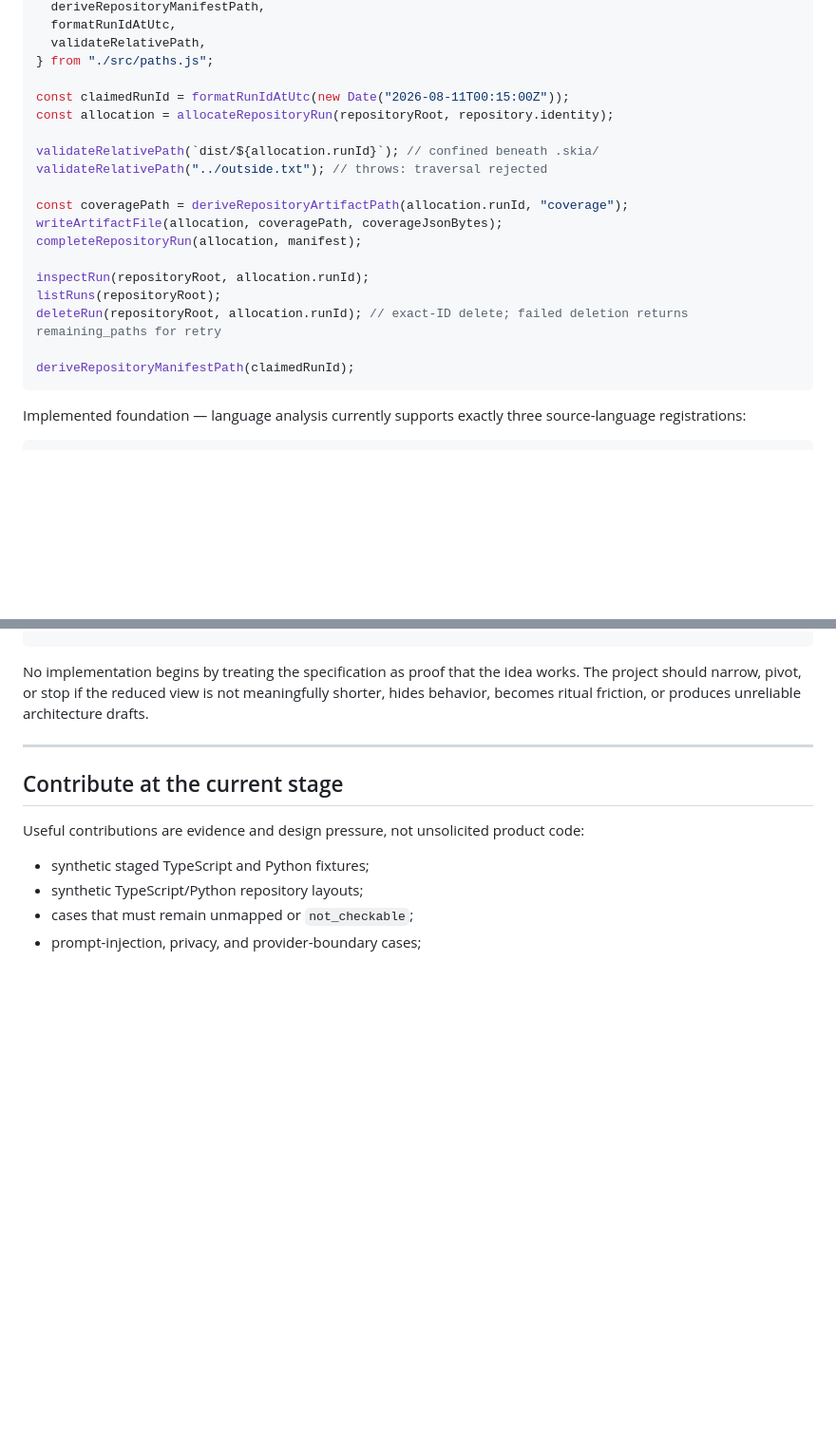
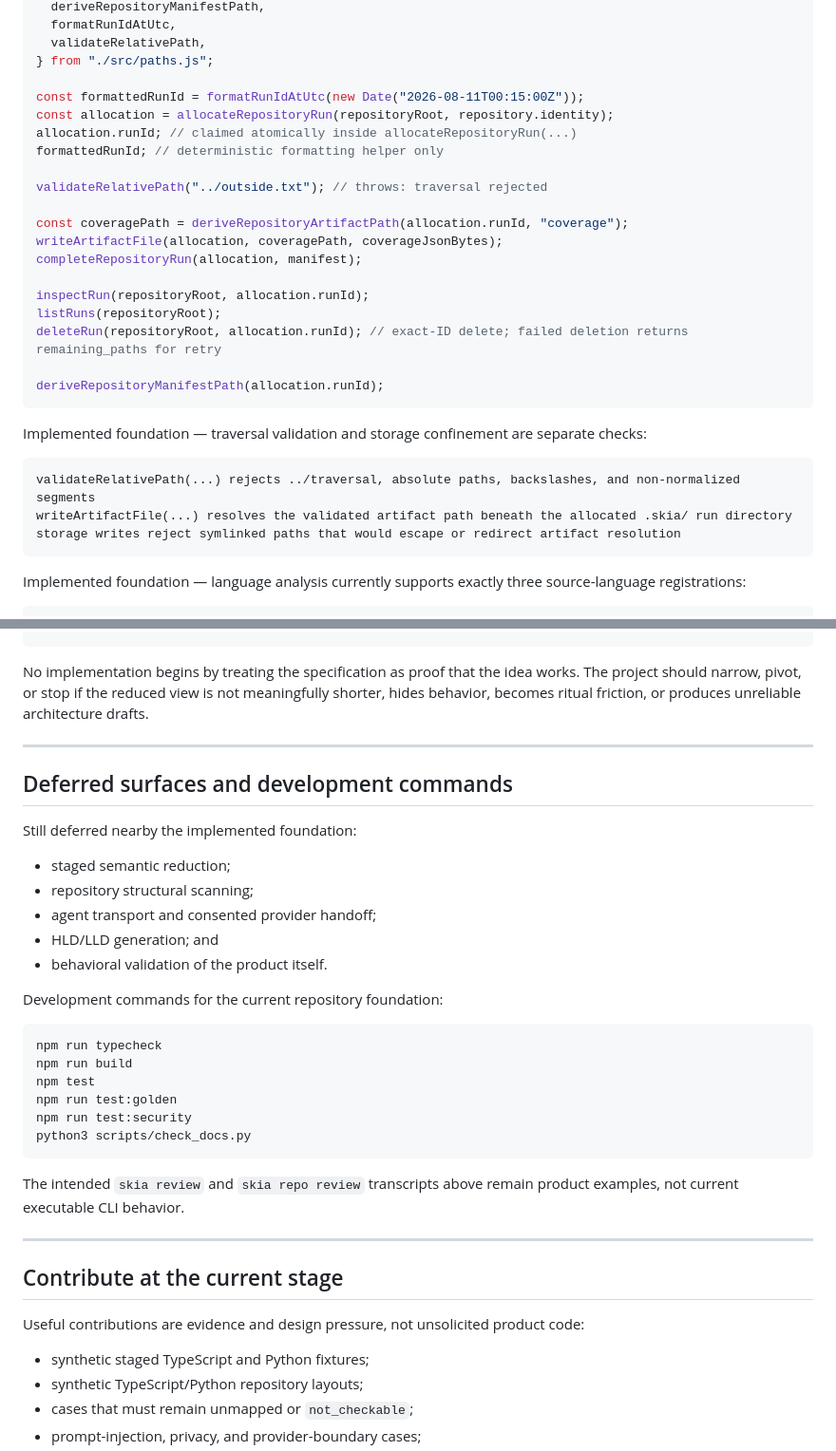
Before and after one commit to Shifat7/skia, a Markdown page: README.md, 2 parts joined by grey strips. Shown at 95% size. Drawn GitHub-style; blank space fills up the shorter version.

Commit message:
docs: correct README foundation examples

````diff
--- a/README.md
+++ b/README.md
@@ -387,10 +387,11 @@ import {
   validateRelativePath,
 } from "./src/paths.js";
 
-const claimedRunId = formatRunIdAtUtc(new Date("2026-08-11T00:15:00Z"));
+const formattedRunId = formatRunIdAtUtc(new Date("2026-08-11T00:15:00Z"));
 const allocation = allocateRepositoryRun(repositoryRoot, repository.identity);
+allocation.runId; // claimed atomically inside allocateRepositoryRun(...)
+formattedRunId; // deterministic formatting helper only
 
-validateRelativePath(`dist/${allocation.runId}`); // confined beneath .skia/
 validateRelativePath("../outside.txt"); // throws: traversal rejected
 
 const coveragePath = deriveRepositoryArtifactPath(allocation.runId, "coverage");
@@ -401,7 +402,16 @@ inspectRun(repositoryRoot, allocation.runId);
 listRuns(repositoryRoot);
 deleteRun(repositoryRoot, allocation.runId); // exact-ID delete; failed deletion returns remaining_paths for retry
 
-deriveRepositoryManifestPath(claimedRunId);
+deriveRepositoryManifestPath(allocation.runId);
+```
+
+Implemented foundation — traversal validation and storage confinement are
+separate checks:
+
+```text
+validateRelativePath(...) rejects ../traversal, absolute paths, backslashes, and non-normalized segments
+writeArtifactFile(...) resolves the validated artifact path beneath the allocated .skia/ run directory
+storage writes reject symlinked paths that would escape or redirect artifact resolution
 ```
 
 Implemented foundation — language analysis currently supports exactly three
@@ -541,6 +551,32 @@ unreliable architecture drafts.
 
 ---
 
+## Deferred surfaces and development commands
+
+Still deferred nearby the implemented foundation:
+
+- staged semantic reduction;
+- repository structural scanning;
+- agent transport and consented provider handoff;
+- HLD/LLD generation; and
+- behavioral validation of the product itself.
+
+Development commands for the current repository foundation:
+
+```text
+npm run typecheck
+npm run build
+npm test
+npm run test:golden
+npm run test:security
+python3 scripts/check_docs.py
+```
+
+The intended `skia review` and `skia repo review` transcripts above remain
+product examples, not current executable CLI behavior.
+
+---
+
 ## Contribute at the current stage
 
 Useful contributions are evidence and design pressure, not unsolicited product
````
